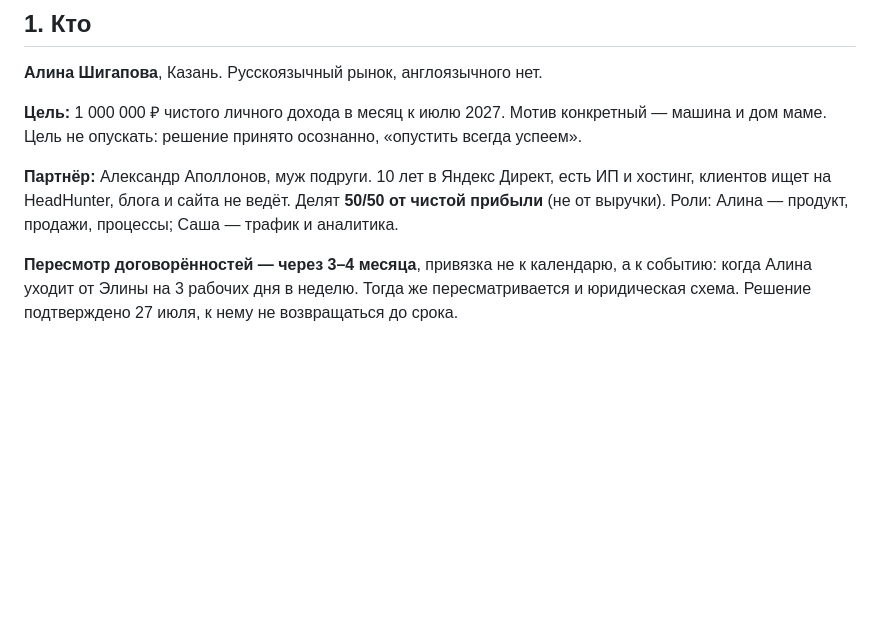
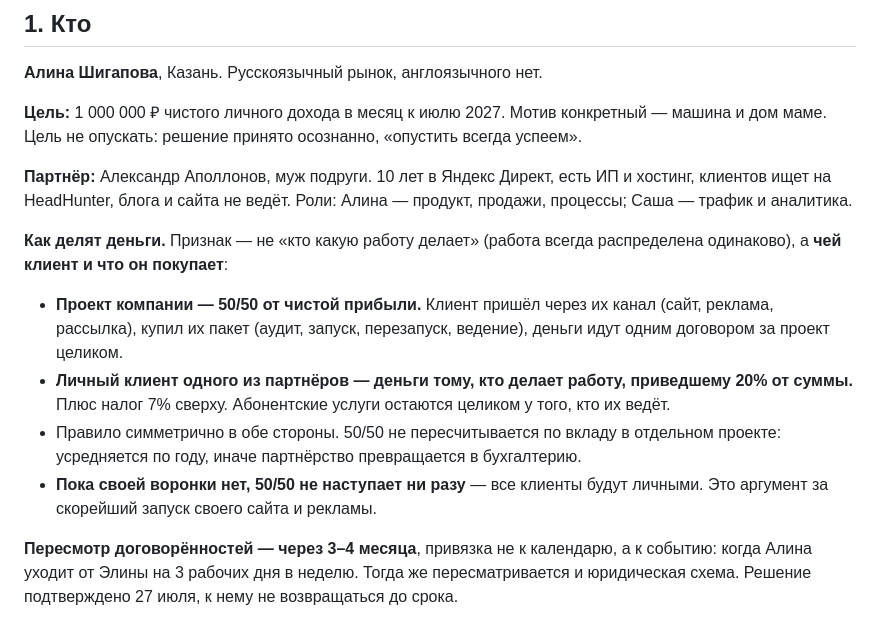
Before and after one commit to Alina3500-2-arch/alina35000, a Markdown page: CLAUDE.md, the part around the change. GitHub-like rendering; blank space fills up the shorter version.

Commit message:
Сформулировать правило деления денег
Признак не «кто что делает», а чей клиент и что покупает: проект
компании — 50/50, личный клиент — деньги исполнителю плюс 20%
приведшему. Пока своей воронки нет, 50/50 не наступает.

```diff
--- a/CLAUDE.md
+++ b/CLAUDE.md
@@ -10,7 +10,13 @@
 
 **Цель:** 1 000 000 ₽ чистого личного дохода в месяц к июлю 2027. Мотив конкретный — машина и дом маме. Цель не опускать: решение принято осознанно, «опустить всегда успеем».
 
-**Партнёр:** Александр Аполлонов, муж подруги. 10 лет в Яндекс Директ, есть ИП и хостинг, клиентов ищет на HeadHunter, блога и сайта не ведёт. Делят **50/50 от чистой прибыли** (не от выручки). Роли: Алина — продукт, продажи, процессы; Саша — трафик и аналитика.
+**Партнёр:** Александр Аполлонов, муж подруги. 10 лет в Яндекс Директ, есть ИП и хостинг, клиентов ищет на HeadHunter, блога и сайта не ведёт. Роли: Алина — продукт, продажи, процессы; Саша — трафик и аналитика.
+
+**Как делят деньги.** Признак — не «кто какую работу делает» (работа всегда распределена одинаково), а **чей клиент и что он покупает**:
+- **Проект компании — 50/50 от чистой прибыли.** Клиент пришёл через их канал (сайт, реклама, рассылка), купил их пакет (аудит, запуск, перезапуск, ведение), деньги идут одним договором за проект целиком.
+- **Личный клиент одного из партнёров — деньги тому, кто делает работу, приведшему 20% от суммы.** Плюс налог 7% сверху. Абонентские услуги остаются целиком у того, кто их ведёт.
+- Правило симметрично в обе стороны. 50/50 не пересчитывается по вкладу в отдельном проекте: усредняется по году, иначе партнёрство превращается в бухгалтерию.
+- **Пока своей воронки нет, 50/50 не наступает ни разу** — все клиенты будут личными. Это аргумент за скорейший запуск своего сайта и рекламы.
 
 **Пересмотр договорённостей — через 3–4 месяца**, привязка не к календарю, а к событию: когда Алина уходит от Элины на 3 рабочих дня в неделю. Тогда же пересматривается и юридическая схема. Решение подтверждено 27 июля, к нему не возвращаться до срока.
 
```
